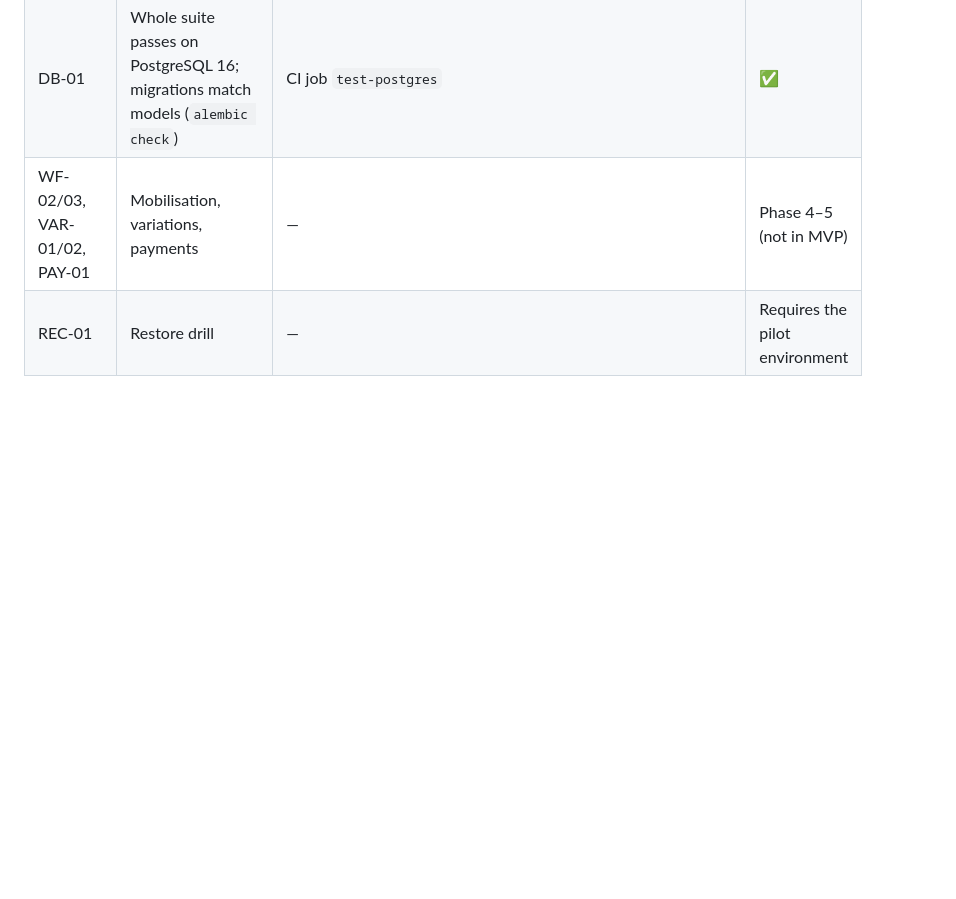
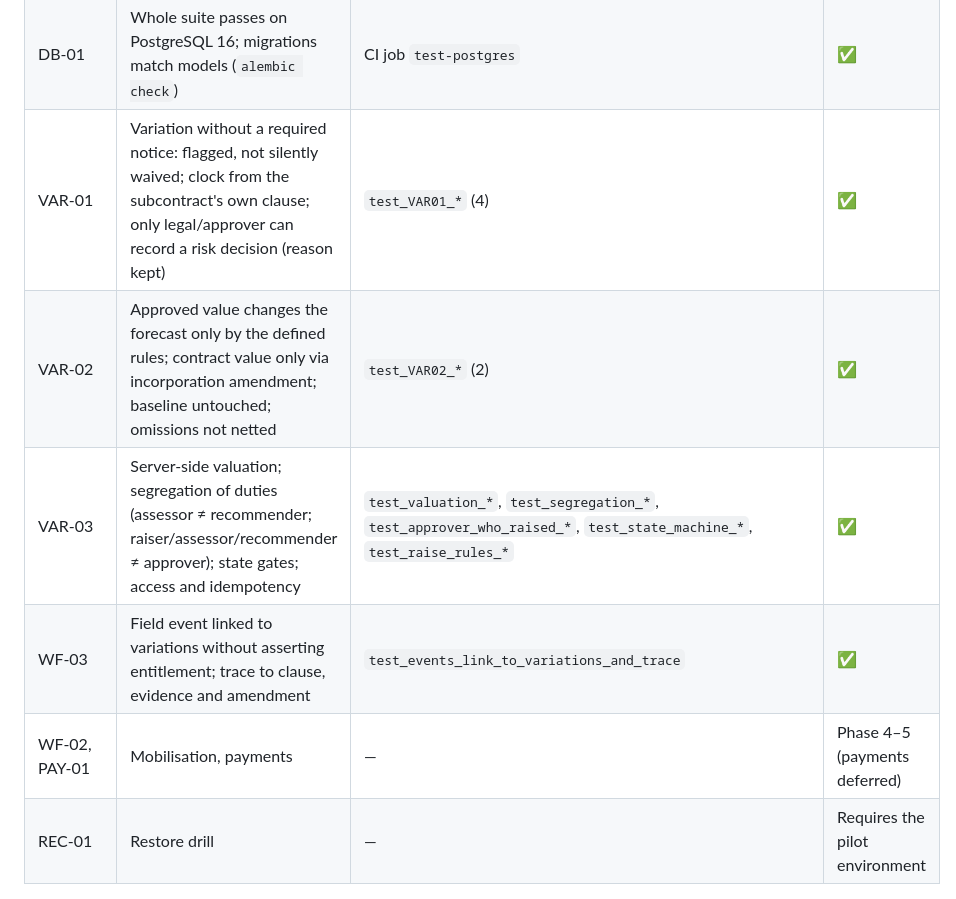
Before and after one commit to Tamo1963/Subcontract_OS, a Markdown page: docs/acceptance-traceability.md, the part around the change. Drawn GitHub-style; blank space fills up the shorter version.

```diff
--- a/docs/acceptance-traceability.md
+++ b/docs/acceptance-traceability.md
@@ -58,5 +58,9 @@
 | MFA-04 | Policy (admins / everyone) holds password sessions at enrolment; cannot be turned off while required; company sign-in unaffected | `test_policy_requires_*`, `test_admins_only_policy_*` | ✅ |
 | MFA-05 | Turning off needs password + code; admin reset (not self) signs out everywhere; bearer tokens; passwordless accounts | `test_disable_*`, `test_admin_reset_*`, `test_bearer_token_*` | ✅ |
 | DB-01 | Whole suite passes on PostgreSQL 16; migrations match models (`alembic check`) | CI job `test-postgres` | ✅ |
-| WF-02/03, VAR-01/02, PAY-01 | Mobilisation, variations, payments | — | Phase 4–5 (not in MVP) |
+| VAR-01 | Variation without a required notice: flagged, not silently waived; clock from the subcontract's own clause; only legal/approver can record a risk decision (reason kept) | `test_VAR01_*` (4) | ✅ |
+| VAR-02 | Approved value changes the forecast only by the defined rules; contract value only via incorporation amendment; baseline untouched; omissions not netted | `test_VAR02_*` (2) | ✅ |
+| VAR-03 | Server-side valuation; segregation of duties (assessor ≠ recommender; raiser/assessor/recommender ≠ approver); state gates; access and idempotency | `test_valuation_*`, `test_segregation_*`, `test_approver_who_raised_*`, `test_state_machine_*`, `test_raise_rules_*` | ✅ |
+| WF-03 | Field event linked to variations without asserting entitlement; trace to clause, evidence and amendment | `test_events_link_to_variations_and_trace` | ✅ |
+| WF-02, PAY-01 | Mobilisation, payments | — | Phase 4–5 (payments deferred) |
 | REC-01 | Restore drill | — | Requires the pilot environment |
```
Also changed, not shown: README.md (+9 -5 lines), docs/adr/0008-variations.md (added, +49 -0 lines), docs/screenshots/F_variations.png (added), 15 other files.
